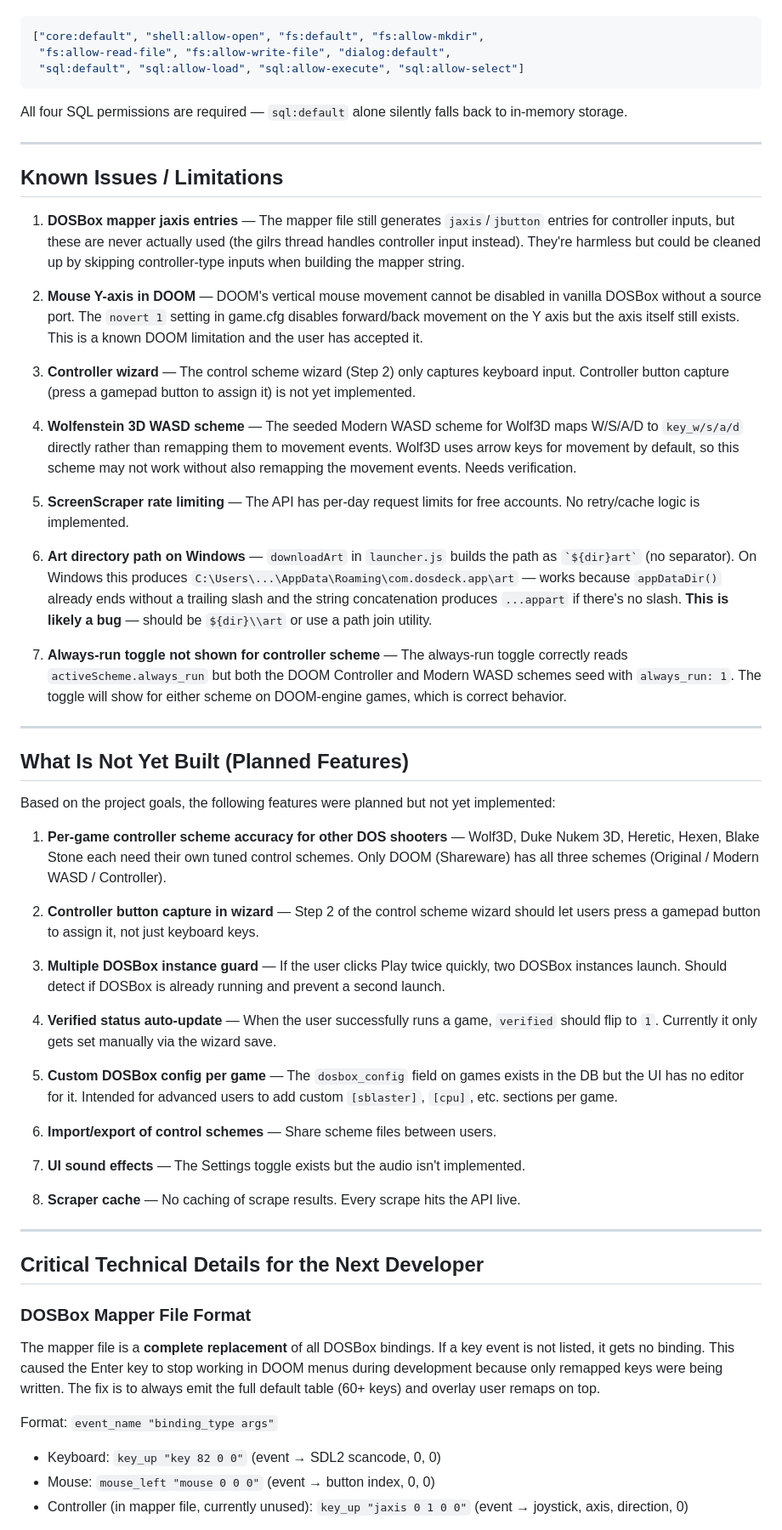
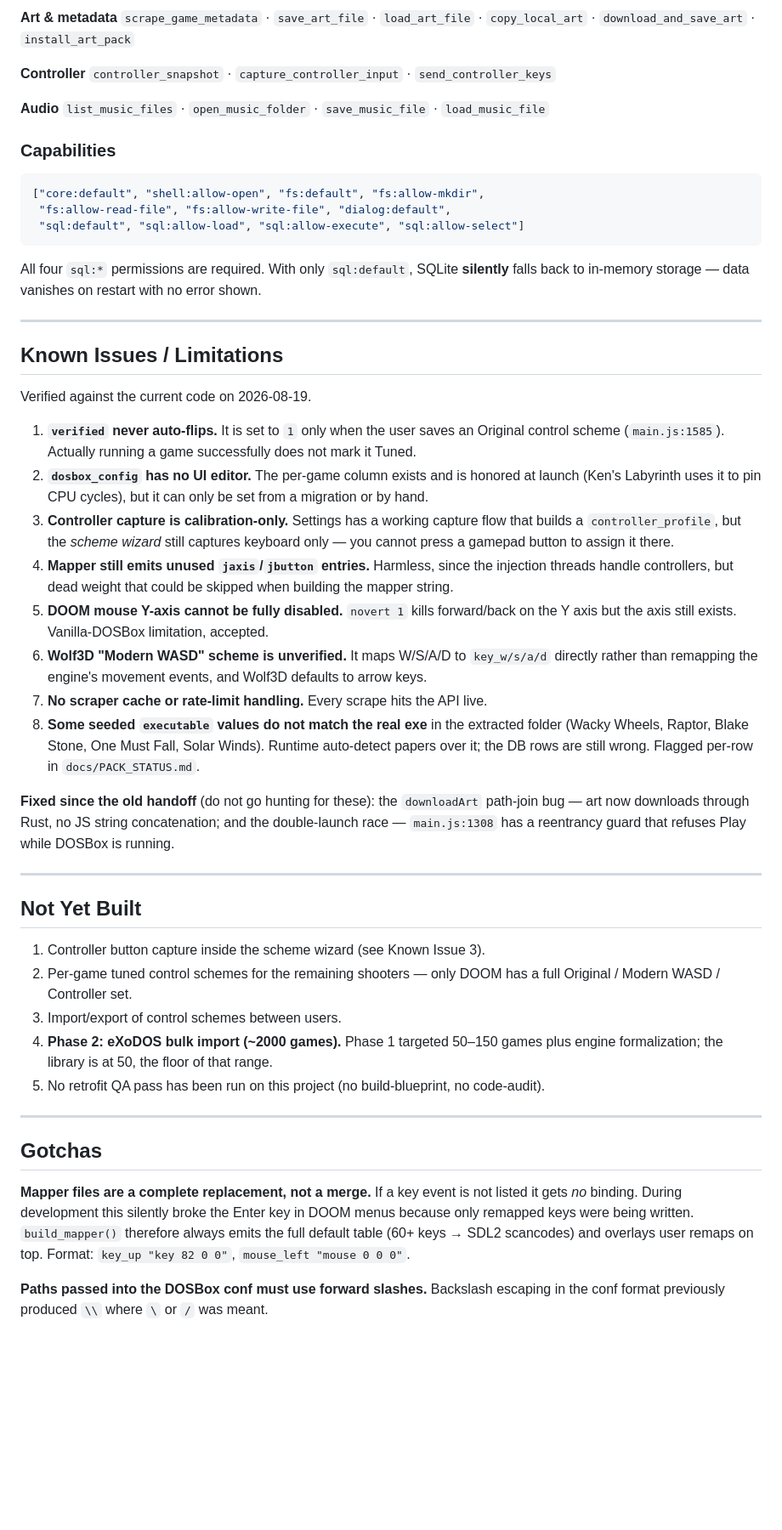
Before and after one commit to CrossplayGaming/TurboDOS, a Markdown page: HANDOFF.md, the part around one of its changes. Shown at 85% size. Rendered like a GitHub page; blank space fills up the shorter version.

````diff
--- a/HANDOFF.md
+++ b/HANDOFF.md
@@ -211,59 +309,77 @@ The `input` field drives both the DOSBox mapper (for keyboard/mouse schemes) and
+**Art & metadata**
+`scrape_game_metadata` · `save_art_file` · `load_art_file` · `copy_local_art` ·
+`download_and_save_art` · `install_art_pack`
+
+**Controller**
+`controller_snapshot` · `capture_controller_input` · `send_controller_keys`
+
+**Audio**
+`list_music_files` · `open_music_folder` · `save_music_file` · `load_music_file`
+
+### Capabilities
+
 ```json
 ["core:default", "shell:allow-open", "fs:default", "fs:allow-mkdir",
  "fs:allow-read-file", "fs:allow-write-file", "dialog:default",
  "sql:default", "sql:allow-load", "sql:allow-execute", "sql:allow-select"]
 ```
-All four SQL permissions are required — `sql:default` alone silently falls back to in-memory storage.
+
+All four `sql:*` permissions are required. With only `sql:default`, SQLite **silently**
+falls back to in-memory storage — data vanishes on restart with no error shown.
 
 ---
 
 ## Known Issues / Limitations
 
-1. **DOSBox mapper jaxis entries** — The mapper file still generates `jaxis`/`jbutton` entries for controller inputs, but these are never actually used (the gilrs thread handles controller input instead). They're harmless but could be cleaned up by skipping controller-type inputs when building the mapper string.
+Verified against the current code on 2026-08-19.
 
-2. **Mouse Y-axis in DOOM** — DOOM's vertical mouse movement cannot be disabled in vanilla DOSBox without a source port. The `novert 1` setting in game.cfg disables forward/back movement on the Y axis but the axis itself still exists. This is a known DOOM limitation and the user has accepted it.
+1. **`verified` never auto-flips.** It is set to `1` only when the user saves an Original
+   control scheme (`main.js:1585`). Actually running a game successfully does not mark it
+   Tuned.
+2. **`dosbox_config` has no UI editor.** The per-game column exists and is honored at
+   launch (Ken's Labyrinth uses it to pin CPU cycles), but it can only be set from a
+   migration or by hand.
+3. **Controller capture is calibration-only.** Settings has a working capture flow that
+   builds a `controller_profile`, but the *scheme wizard* still captures keyboard only —
+   you cannot press a gamepad button to assign it there.
+4. **Mapper still emits unused `jaxis`/`jbutton` entries.** Harmless, since the injection
+   threads handle controllers, but dead weight that could be skipped when building the
+   mapper string.
+5. **DOOM mouse Y-axis cannot be fully disabled.** `novert 1` kills forward/back on the Y
+   axis but the axis still exists. Vanilla-DOSBox limitation, accepted.
+6. **Wolf3D "Modern WASD" scheme is unverified.** It maps W/S/A/D to `key_w/s/a/d` directly
+   rather than remapping the engine's movement events, and Wolf3D defaults to arrow keys.
+7. **No scraper cache or rate-limit handling.** Every scrape hits the API live.
+8. **Some seeded `executable` values do not match the real exe** in the extracted folder
+   (Wacky Wheels, Raptor, Blake Stone, One Must Fall, Solar Winds). Runtime auto-detect
+   papers over it; the DB rows are still wrong. Flagged per-row in `docs/PACK_STATUS.md`.
 
-3. **Controller wizard** — The control scheme wizard (Step 2) only captures keyboard input. Controller button capture (press a gamepad button to assign it) is not yet implemented.
-
-4. **Wolfenstein 3D WASD scheme** — The seeded Modern WASD scheme for Wolf3D maps W/S/A/D to `key_w/s/a/d` directly rather than remapping them to movement events. Wolf3D uses arrow keys for movement by default, so this scheme may not work without also remapping the movement events. Needs verification.
-
-5. **ScreenScraper rate limiting** — The API has per-day request limits for free accounts. No retry/cache logic is implemented.
-
-6. **Art directory path on Windows** — `downloadArt` in `launcher.js` builds the path as `` `${dir}art` `` (no separator). On Windows this produces `C:\Users\...\AppData\Roaming\com.dosdeck.app\art` — works because `appDataDir()` already ends without a trailing slash and the string concatenation produces `...appart` if there's no slash. **This is likely a bug** — should be `${dir}\\art` or use a path join utility.
-
-7. **Always-run toggle not shown for controller scheme** — The always-run toggle correctly reads `activeScheme.always_run` but both the DOOM Controller and Modern WASD schemes seed with `always_run: 1`. The toggle will show for either scheme on DOOM-engine games, which is correct behavior.
+**Fixed since the old handoff** (do not go hunting for these): the `downloadArt` path-join
+bug — art now downloads through Rust, no JS string concatenation; and the double-launch
+race — `main.js:1308` has a reentrancy guard that refuses Play while DOSBox is running.
 
 ---
 
-## What Is Not Yet Built (Planned Features)
+## Not Yet Built
 
-Based on the project goals, the following features were planned but not yet implemented:
-
-1. **Per-game controller scheme accuracy for other DOS shooters** — Wolf3D, Duke Nukem 3D, Heretic, Hexen, Blake Stone each need their own tuned control schemes. Only DOOM (Shareware) has all three schemes (Original / Modern WASD / Controller).
-
-2. **Controller button capture in wizard** — Step 2 of the control scheme wizard should let users press a gamepad button to assign it, not just keyboard keys.
-
-3. **Multiple DOSBox instance guard** — If the user clicks Play twice quickly, two DOSBox instances launch. Should detect if DOSBox is already running and prevent a second launch.
-
-4. **Verified status auto-update** — When the user successfully runs a game, `verified` should flip to `1`. Currently it only gets set manually via the wizard save.
-
-5. **Custom DOSBox config per game** — The `dosbox_config` field on games exists in the DB but the UI has no editor for it. Intended for advanced users to add custom `[sblaster]`, `[cpu]`, etc. sections per game.
-
-6. **Import/export of control schemes** — Share scheme files between users.
-
-7. **UI sound effects** — The Settings toggle exists but the audio isn't implemented.
-
-8. **Scraper cache** — No caching of scrape results. Every scrape hits the API live.
+1. Controller button capture inside the scheme wizard (see Known Issue 3).
+2. Per-game tuned control schemes for the remaining shooters — only DOOM has a full
+   Original / Modern WASD / Controller set.
+3. Import/export of control schemes between users.
+4. **Phase 2: eXoDOS bulk import (~2000 games).** Phase 1 targeted 50–150 games plus engine
+   formalization; the library is at 50, the floor of that range.
+5. No retrofit QA pass has been run on this project (no build-blueprint, no code-audit).
 
 ---
 
-## Critical Technical Details for the Next Developer
+## Gotchas
 
-### DOSBox Mapper File Format
-The mapper file is a **complete replacement** of all DOSBox bindings. If a key event is not listed, it gets no binding. This caused the Enter key to stop working in DOOM menus during development because only remapped keys were being written. The fix is to always emit the full default table (60+ keys) and overlay user remaps on top.
+**Mapper files are a complete replacement, not a merge.** If a key event is not listed it
+gets *no* binding. During development this silently broke the Enter key in DOOM menus
+because only remapped keys were being written. `build_mapper()` therefore always emits the
+full default table (60+ keys → SDL2 scancodes) and overlays user remaps on top.
+Format: `key_up "key 82 0 0"`, `mouse_left "mouse 0 0 0"`.
 
-Format: `event_name "binding_type args"`
-- Keyboard: `key_up "key 82 0 0"` (event → SDL2 scancode, 0, 0)
-- Mouse: `mouse_left "mouse 0 0 0"` (event → button index, 0, 0)
-- Controller (in mapper file, currently unused): `key_up "jaxis 0 1 0 0"` (event → joystick, axis, direction, 0)
+**Paths passed into the DOSBox conf must use forward slashes.** Backslash escaping in the
+conf format previously produced `\\` where `\` or `/` was meant.
 
````
Also changed, not shown: other parts of HANDOFF.md (+283 -227 lines), STATE.md (+9 -11 lines).
